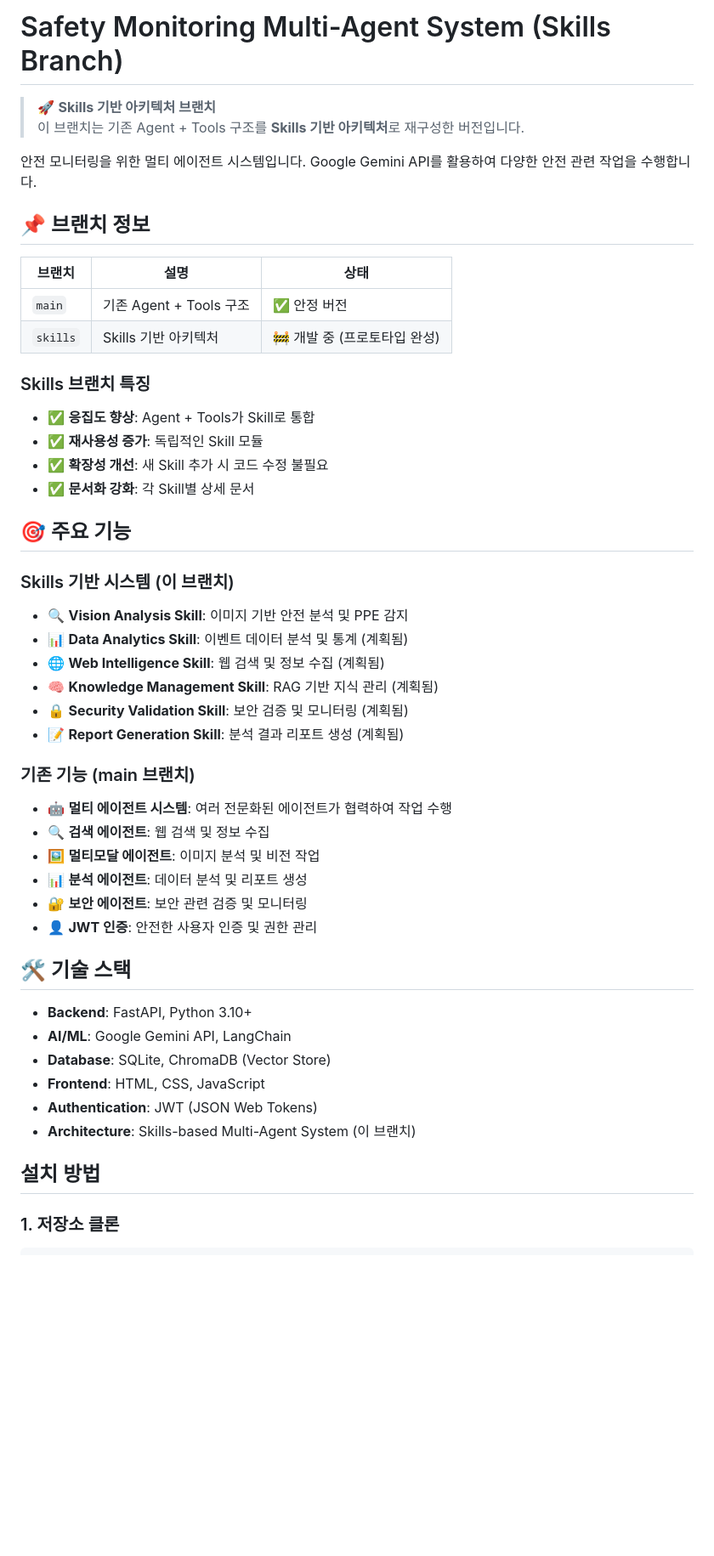
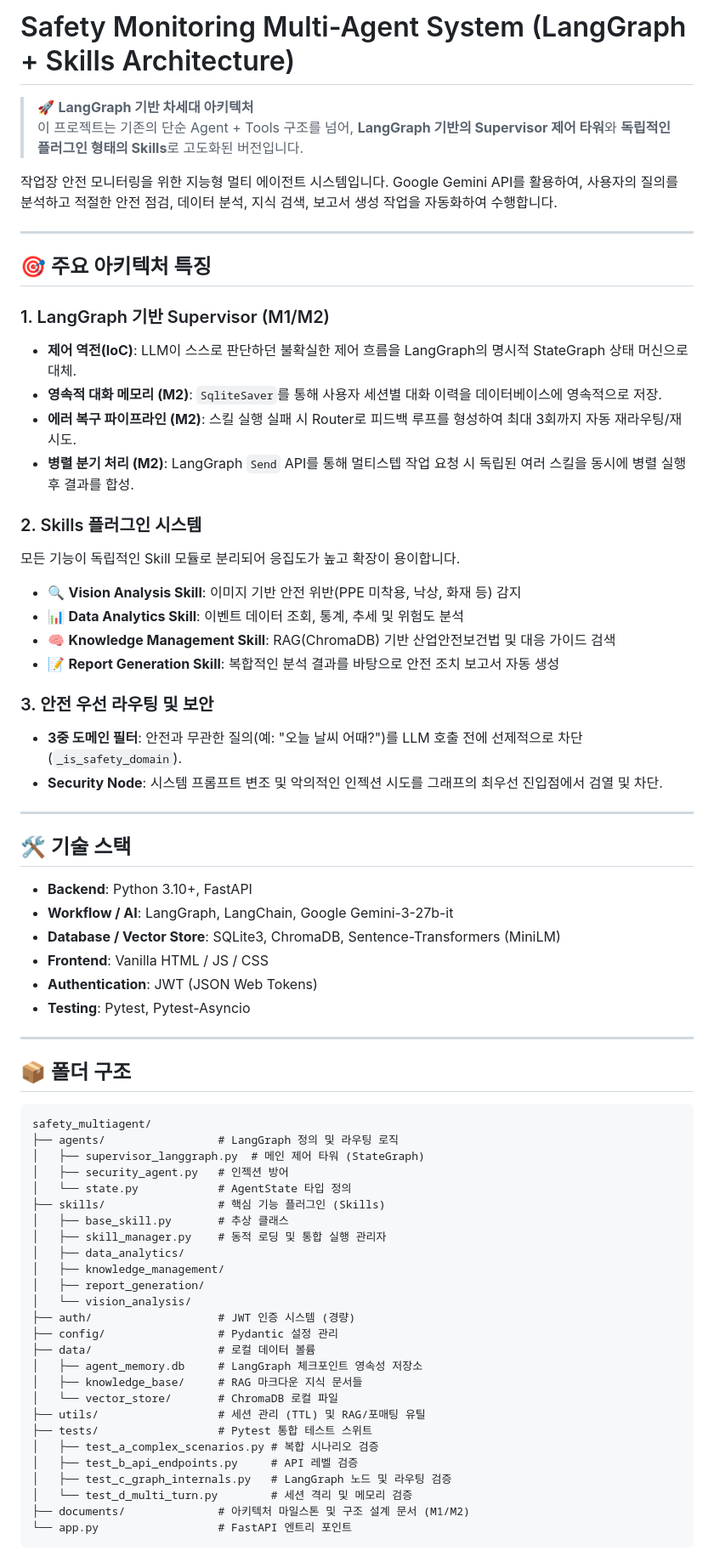
Before and after one commit to Rrkiu/multiagent_monitoring-system, a Markdown page: README.md, the part around one of its changes. Shown at 85% size. Drawn GitHub-style; blank space fills up the shorter version.

Commit message:
update ReadMe - langgraph

````diff
--- a/README.md
+++ b/README.md
@@ -1,53 +1,72 @@
-# Safety Monitoring Multi-Agent System (Skills Branch)
+# Safety Monitoring Multi-Agent System (LangGraph + Skills Architecture)
 
-> 🚀 **Skills 기반 아키텍처 브랜치**
-> 이 브랜치는 기존 Agent + Tools 구조를 **Skills 기반 아키텍처**로 재구성한 버전입니다.
+> 🚀 **LangGraph 기반 차세대 아키텍처**
+> 이 프로젝트는 기존의 단순 Agent + Tools 구조를 넘어, **LangGraph 기반의 Supervisor 제어 타워**와 **독립적인 플러그인 형태의 Skills**로 고도화된 버전입니다.
 
-안전 모니터링을 위한 멀티 에이전트 시스템입니다. Google Gemini API를 활용하여 다양한 안전 관련 작업을 수행합니다.
+작업장 안전 모니터링을 위한 지능형 멀티 에이전트 시스템입니다. Google Gemini API를 활용하여, 사용자의 질의를 분석하고 적절한 안전 점검, 데이터 분석, 지식 검색, 보고서 생성 작업을 자동화하여 수행합니다.
 
-## 📌 브랜치 정보
+---
 
-| 브랜치 | 설명 | 상태 |
-|--------|------|------|
-| `main` | 기존 Agent + Tools 구조 | ✅ 안정 버전 |
-| `skills` | Skills 기반 아키텍처 | 🚧 개발 중 (프로토타입 완성) |
+## 🎯 주요 아키텍처 특징
 
-### Skills 브랜치 특징
+### 1. LangGraph 기반 Supervisor (M1/M2)
+- **제어 역전(IoC)**: LLM이 스스로 판단하던 불확실한 제어 흐름을 LangGraph의 명시적 StateGraph 상태 머신으로 대체.
+- **영속적 대화 메모리 (M2)**: `SqliteSaver`를 통해 사용자 세션별 대화 이력을 데이터베이스에 영속적으로 저장.
+- **에러 복구 파이프라인 (M2)**: 스킬 실행 실패 시 Router로 피드백 루프를 형성하여 최대 3회까지 자동 재라우팅/재시도.
+- **병렬 분기 처리 (M2)**: LangGraph `Send` API를 통해 멀티스텝 작업 요청 시 독립된 여러 스킬을 동시에 병렬 실행 후 결과를 합성.
 
-- ✅ **응집도 향상**: Agent + Tools가 Skill로 통합
-- ✅ **재사용성 증가**: 독립적인 Skill 모듈
-- ✅ **확장성 개선**: 새 Skill 추가 시 코드 수정 불필요
-- ✅ **문서화 강화**: 각 Skill별 상세 문서
+### 2. Skills 플러그인 시스템
+모든 기능이 독립적인 Skill 모듈로 분리되어 응집도가 높고 확장이 용이합니다.
+- 🔍 **Vision Analysis Skill**: 이미지 기반 안전 위반(PPE 미착용, 낙상, 화재 등) 감지
+- 📊 **Data Analytics Skill**: 이벤트 데이터 조회, 통계, 추세 및 위험도 분석
+- 🧠 **Knowledge Management Skill**: RAG(ChromaDB) 기반 산업안전보건법 및 대응 가이드 검색
+- 📝 **Report Generation Skill**: 복합적인 분석 결과를 바탕으로 안전 조치 보고서 자동 생성
 
-## 🎯 주요 기능
+### 3. 안전 우선 라우팅 및 보안
+- **3중 도메인 필터**: 안전과 무관한 질의(예: "오늘 날씨 어때?")를 LLM 호출 전에 선제적으로 차단 (`_is_safety_domain`).
+- **Security Node**: 시스템 프롬프트 변조 및 악의적인 인젝션 시도를 그래프의 최우선 진입점에서 검열 및 차단.
 
-### Skills 기반 시스템 (이 브랜치)
-
-- 🔍 **Vision Analysis Skill**: 이미지 기반 안전 분석 및 PPE 감지
-- 📊 **Data Analytics Skill**: 이벤트 데이터 분석 및 통계 (계획됨)
-- 🌐 **Web Intelligence Skill**: 웹 검색 및 정보 수집 (계획됨)
-- 🧠 **Knowledge Management Skill**: RAG 기반 지식 관리 (계획됨)
-- 🔒 **Security Validation Skill**: 보안 검증 및 모니터링 (계획됨)
-- 📝 **Report Generation Skill**: 분석 결과 리포트 생성 (계획됨)
-
-### 기존 기능 (main 브랜치)
-
-- 🤖 **멀티 에이전트 시스템**: 여러 전문화된 에이전트가 협력하여 작업 수행
-- 🔍 **검색 에이전트**: 웹 검색 및 정보 수집
-- 🖼️ **멀티모달 에이전트**: 이미지 분석 및 비전 작업
-- 📊 **분석 에이전트**: 데이터 분석 및 리포트 생성
-- 🔐 **보안 에이전트**: 보안 관련 검증 및 모니터링
-- 👤 **JWT 인증**: 안전한 사용자 인증 및 권한 관리
+---
 
 ## 🛠️ 기술 스택
 
-- **Backend**: FastAPI, Python 3.10+
-- **AI/ML**: Google Gemini API, LangChain
-- **Database**: SQLite, ChromaDB (Vector Store)
-- **Frontend**: HTML, CSS, JavaScript
+- **Backend**: Python 3.10+, FastAPI
+- **Workflow / AI**: LangGraph, LangChain, Google Gemini-3-27b-it
+- **Database / Vector Store**: SQLite3, ChromaDB, Sentence-Transformers (MiniLM)
+- **Frontend**: Vanilla HTML / JS / CSS
 - **Authentication**: JWT (JSON Web Tokens)
-- **Architecture**: Skills-based Multi-Agent System (이 브랜치)
+- **Testing**: Pytest, Pytest-Asyncio
 
-## 설치 방법
+---
 
-### 1. 저장소 클론
+## 📦 폴더 구조
+
+```text
+safety_multiagent/
+├── agents/                 # LangGraph 정의 및 라우팅 로직
+│   ├── supervisor_langgraph.py  # 메인 제어 타워 (StateGraph)
+│   ├── security_agent.py   # 인젝션 방어
+│   └── state.py            # AgentState 타입 정의
+├── skills/                 # 핵심 기능 플러그인 (Skills)
+│   ├── base_skill.py       # 추상 클래스
+│   ├── skill_manager.py    # 동적 로딩 및 통합 실행 관리자
+│   ├── data_analytics/
+│   ├── knowledge_management/
+│   ├── report_generation/
+│   └── vision_analysis/
+├── auth/                   # JWT 인증 시스템 (경량)
+├── config/                 # Pydantic 설정 관리
+├── data/                   # 로컬 데이터 볼륨
+│   ├── agent_memory.db     # LangGraph 체크포인트 영속성 저장소
+│   ├── knowledge_base/     # RAG 마크다운 지식 문서들
+│   └── vector_store/       # ChromaDB 로컬 파일
+├── utils/                  # 세션 관리 (TTL) 및 RAG/포매팅 유틸
+├── tests/                  # Pytest 통합 테스트 스위트
+│   ├── test_a_complex_scenarios.py # 복합 시나리오 검증
+│   ├── test_b_api_endpoints.py     # API 레벨 검증
+│   ├── test_c_graph_internals.py   # LangGraph 노드 및 라우팅 검증
+│   └── test_d_multi_turn.py        # 세션 격리 및 메모리 검증
+├── documents/              # 아키텍처 마일스톤 및 구조 설계 문서 (M1/M2)
+└── app.py                  # FastAPI 엔트리 포인트
+```
+
````
Also changed, not shown: other parts of README.md (+39 -169 lines).
